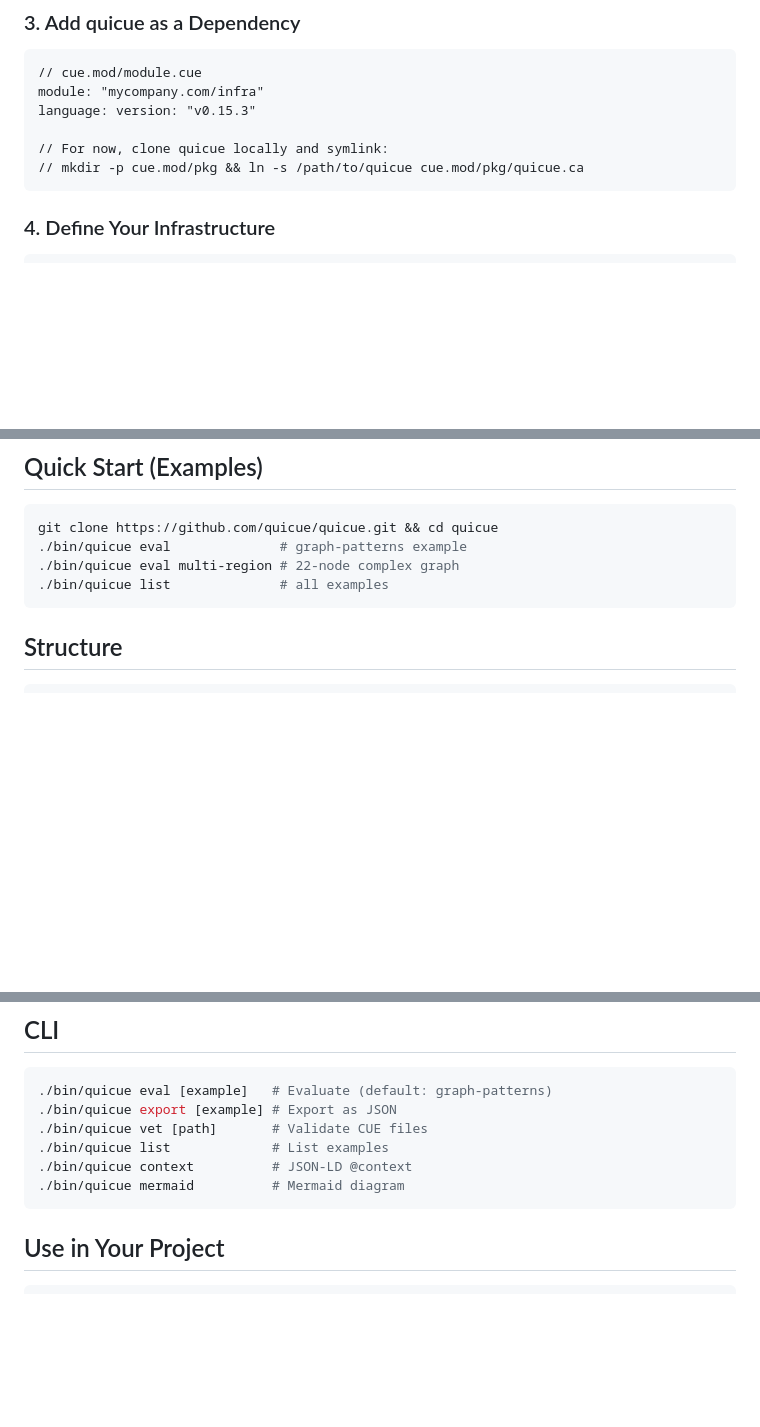
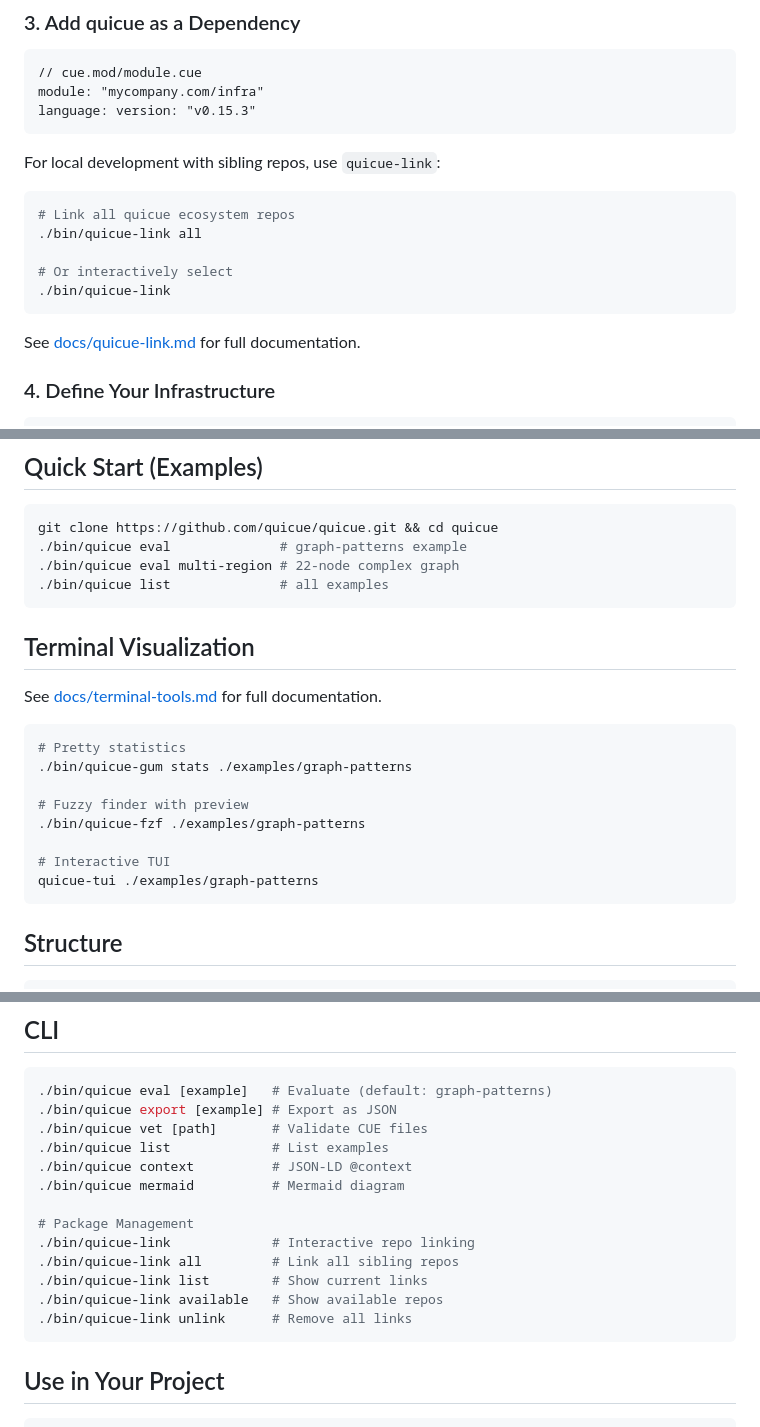
Before and after one commit to quicue/quicue, a Markdown page: README.md, 3 parts joined by grey strips. GitHub-like rendering; blank space fills up the shorter version.

Commit message:
docs: add terminal visualization section to README

````diff
--- a/README.md
+++ b/README.md
@@ -103,10 +103,19 @@ cue mod init mycompany.com/infra
 // cue.mod/module.cue
 module: "mycompany.com/infra"
 language: version: "v0.15.3"
+```
 
-// For now, clone quicue locally and symlink:
-// mkdir -p cue.mod/pkg && ln -s /path/to/quicue cue.mod/pkg/quicue.ca
+For local development with sibling repos, use `quicue-link`:
+
+```bash
+# Link all quicue ecosystem repos
+./bin/quicue-link all
+
+# Or interactively select
+./bin/quicue-link
 ```
+
+See [docs/quicue-link.md](docs/quicue-link.md) for full documentation.
 
 ### 4. Define Your Infrastructure
 
@@ -136,6 +145,21 @@ git clone https://github.com/quicue/quicue.git && cd quicue
 ./bin/quicue eval              # graph-patterns example
 ./bin/quicue eval multi-region # 22-node complex graph
 ./bin/quicue list              # all examples
+```
+
+## Terminal Visualization
+
+See [docs/terminal-tools.md](docs/terminal-tools.md) for full documentation.
+
+```bash
+# Pretty statistics
+./bin/quicue-gum stats ./examples/graph-patterns
+
+# Fuzzy finder with preview
+./bin/quicue-fzf ./examples/graph-patterns
+
+# Interactive TUI
+quicue-tui ./examples/graph-patterns
 ```
 
 ## Structure
@@ -195,6 +219,13 @@ From `quicue.ca/patterns@v0`:
 ./bin/quicue list             # List examples
 ./bin/quicue context          # JSON-LD @context
 ./bin/quicue mermaid          # Mermaid diagram
+
+# Package Management
+./bin/quicue-link             # Interactive repo linking
+./bin/quicue-link all         # Link all sibling repos
+./bin/quicue-link list        # Show current links
+./bin/quicue-link available   # Show available repos
+./bin/quicue-link unlink      # Remove all links
 ```
 
 ## Use in Your Project
````
